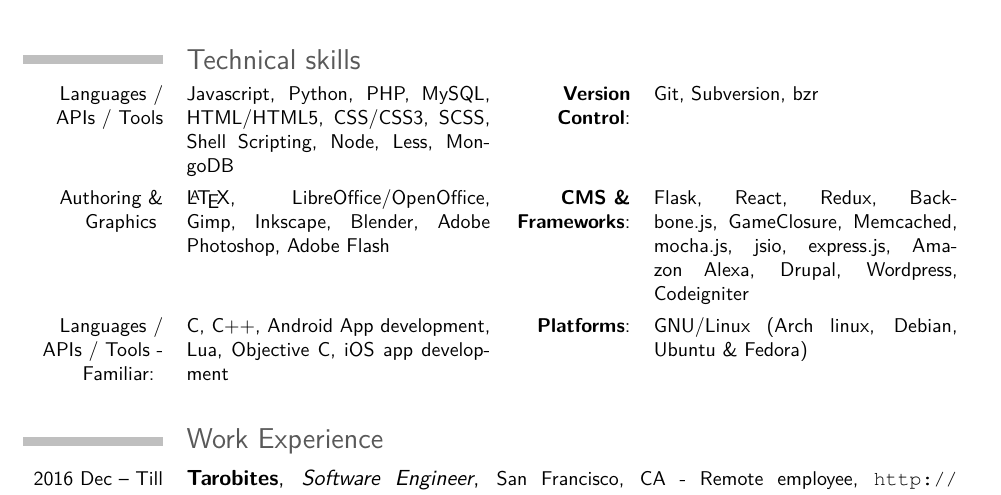
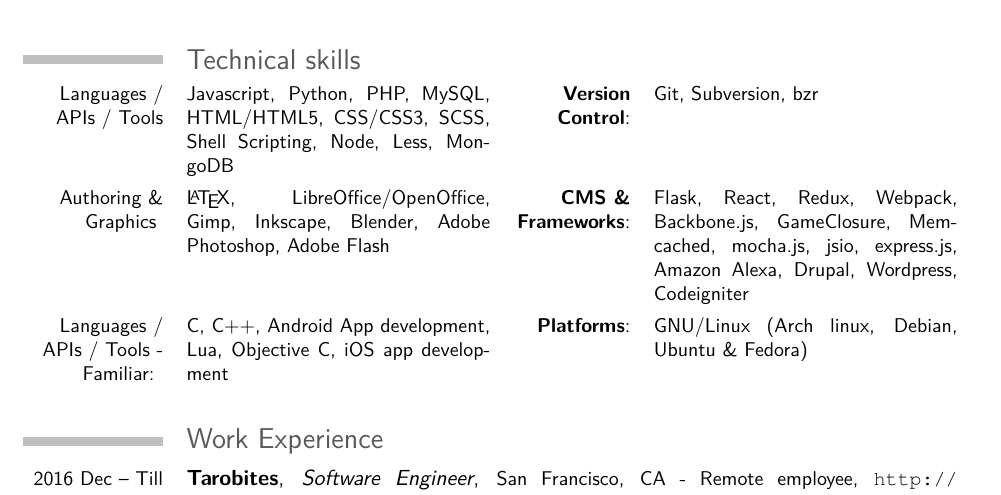
Before and after one commit to jishnu7/resume, a LaTeX CV (resume.tex): part of page 1 of 3, cut so that both start at the same text. Compiled offline with pdfLaTeX.

Commit message:
add webpack

```diff
--- a/resume.tex
+++ b/resume.tex
@@ -50,7 +50,7 @@
     \cvcomputer{Authoring \& Graphics }
            {{\LaTeX}, LibreOffice/OpenOffice, Gimp, Inkscape, Blender, Adobe Photoshop, Adobe Flash}
            {\textbf{CMS \& Frameworks}: }
-           {Flask, React, Redux, Backbone.js, GameClosure, Memcached, mocha.js, jsio, express.js, Amazon Alexa, Drupal, Wordpress, Codeigniter}
+           {Flask, React, Redux, Webpack, Backbone.js, GameClosure, Memcached, mocha.js, jsio, express.js, Amazon Alexa, Drupal, Wordpress, Codeigniter}
 
     \cvcomputer{Languages / APIs / Tools - Familiar: }
            {C, C++, Android App development, Lua, Objective C, iOS app development}
```
